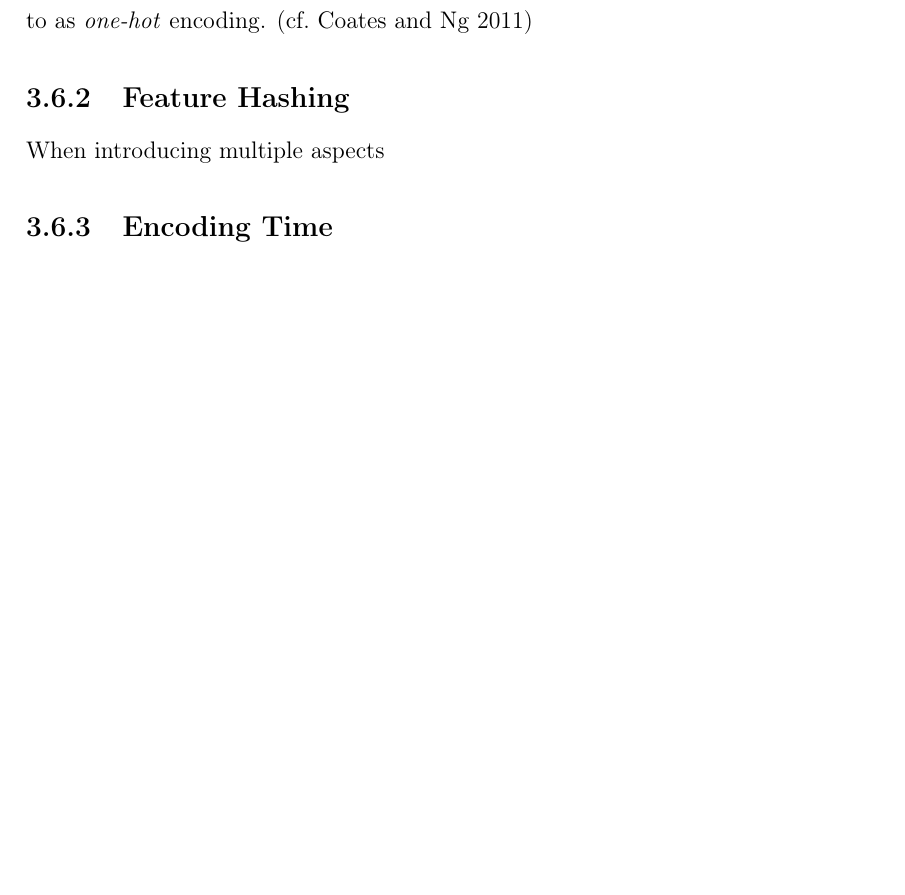
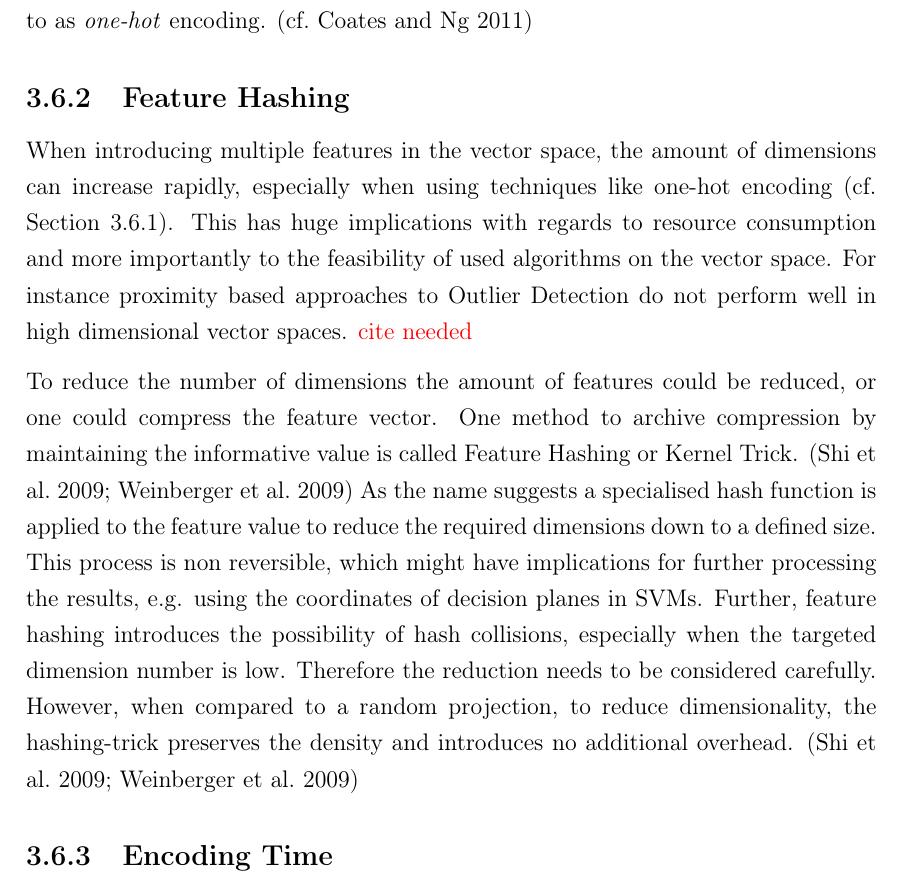
Before and after one commit to FreakyBytes/master-thesis, a LaTeX thesis (tex/master-thesis-peters.tex, which reads tex/chapter/200-background-network.tex): part of page 30 of 57, cut so that both start at the same text, the shorter picture padded with empty space. Compiled offline with pdfLaTeX.

Commit message:
finished feature hashing

```diff
--- a/tex/chapter/200-background-network.tex
+++ b/tex/chapter/200-background-network.tex
@@ -415,7 +415,17 @@ To archive this, it is suggested in literature, to encode each expression as own
 \subsection{Feature Hashing}
 \label{sec:background:network:features:hashing}
 
-When introducing multiple aspects
+When introducing multiple features in the vector space, the  amount of dimensions can increase rapidly, especially when using techniques like one-hot encoding (cf. Section~\ref{sec:background:network:features:onehot}).
+This has huge implications with regards to resource consumption and more importantly to the feasibility of used algorithms on the vector space.
+For instance proximity based approaches to Outlier Detection do not perform well in high dimensional vector spaces. \alert{cite needed}
+
+To reduce the number of dimensions the amount of features could be reduced, or one could compress the feature vector. One method to archive compression by maintaining the informative value is called Feature Hashing or Kernel Trick. \parencite{Weinberger2009,Shi2009}
+As the name suggests a specialised hash function is applied to the feature value to reduce the required dimensions down to a defined size.
+This process is non reversible, which might have implications for further processing the results, e.g. using the coordinates of decision planes in \glspl{svm}.
+Further, feature hashing introduces the possibility of hash collisions, especially when the targeted dimension number is low. Therefore the reduction needs to be considered carefully.
+However, when compared to a random projection, to reduce dimensionality, the hashing-trick preserves the density and introduces no additional overhead. \parencite{Weinberger2009,Shi2009}
+
+
 
 \subsection{Encoding Time}
 \label{sec:background:network:features:time}
```
